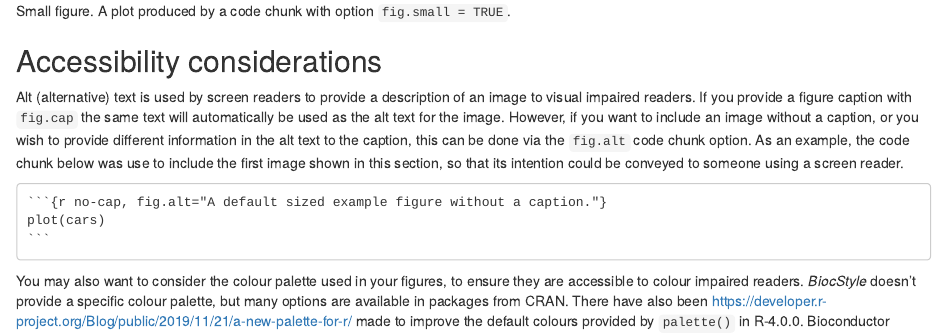
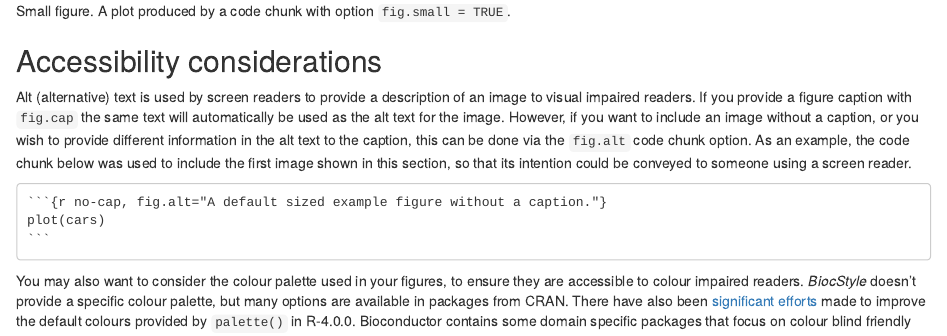
Before and after one commit to Bioconductor/BiocStyle, an R Markdown document (vignettes/AuthoringRmdVignettes.Rmd): the page in a window 1100 px wide, from 5830 px down before the commit and from 5820 px down after it, so that both start at the same text. Rendered offline with R 4.5, knitr and Pandoc, with nearby package versions; drawn as R Markdown's standard HTML page in place of the format the file asks for.

Commit message:
Fix a typo and some formatting issues

````diff
--- a/vignettes/AuthoringRmdVignettes.Rmd
+++ b/vignettes/AuthoringRmdVignettes.Rmd
@@ -273,7 +273,7 @@ image to visual impaired readers.  If you provide a figure caption with
 image.  However, if you want to include an image without a caption, or you wish
 to provide different information in the alt text to the caption, this can be
 done via the `fig.alt` code chunk option.  As an example, the code chunk below
-was use to include the first image shown in this section, so that its intention
+was used to include the first image shown in this section, so that its intention
 could be conveyed to someone using a screen reader.
 
     ```{r no-cap, fig.alt="A default sized example figure without a caption."}`r ''`
@@ -283,9 +283,9 @@ could be conveyed to someone using a screen reader.
 You may also want to consider the colour palette used in your figures, to ensure
 they are accessible to colour impaired readers.  *BiocStyle* doesn't provide a
 specific colour palette, but many options are available in packages from CRAN.
-There have also been
-[https://developer.r-project.org/Blog/public/2019/11/21/a-new-palette-for-r/](significant
-efforts) made to improve the default colours provided by `palette()` in R-4.0.0.
+There have also been [significant
+efforts](https://developer.r-project.org/Blog/public/2019/11/21/a-new-palette-for-r/)
+made to improve the default colours provided by `palette()` in R-4.0.0.
 Bioconductor contains some domain specific packages that focus on colour blind
 friendly visualisations e.g. `r Biocpkg("dittoSeq")` for single-cell and bulk
 RNA-sequencing data.
````
Also changed, not shown: vignettes/AuthoringRmdVignettes.Rmd (4 more changed lines).
